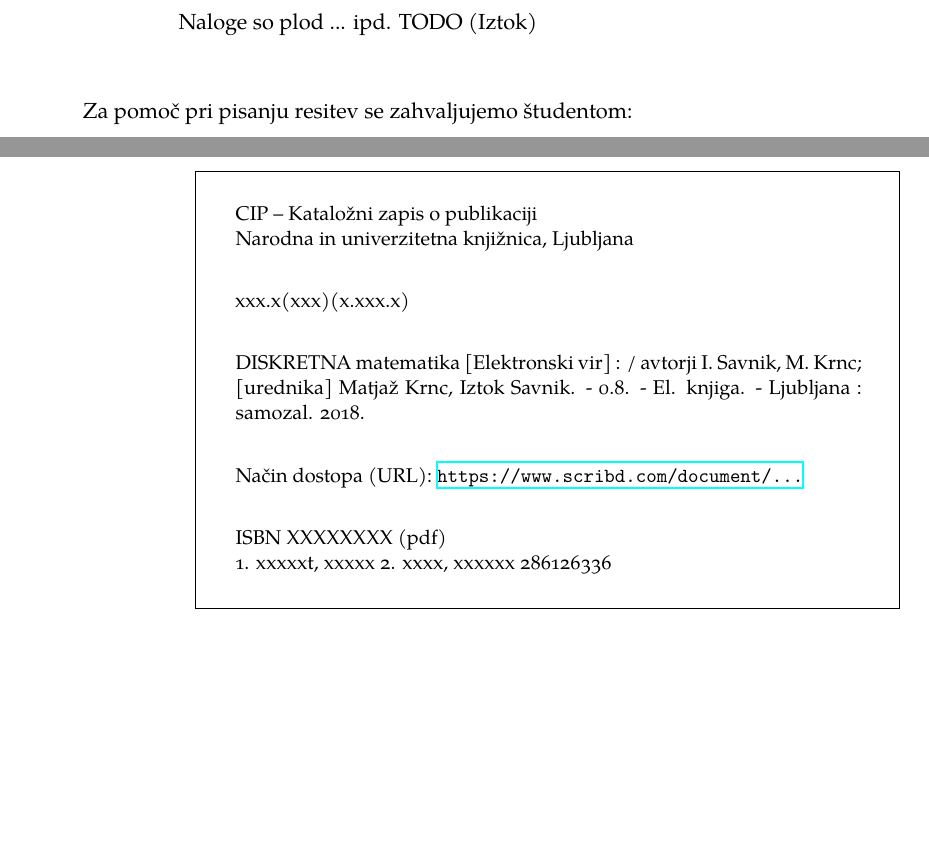
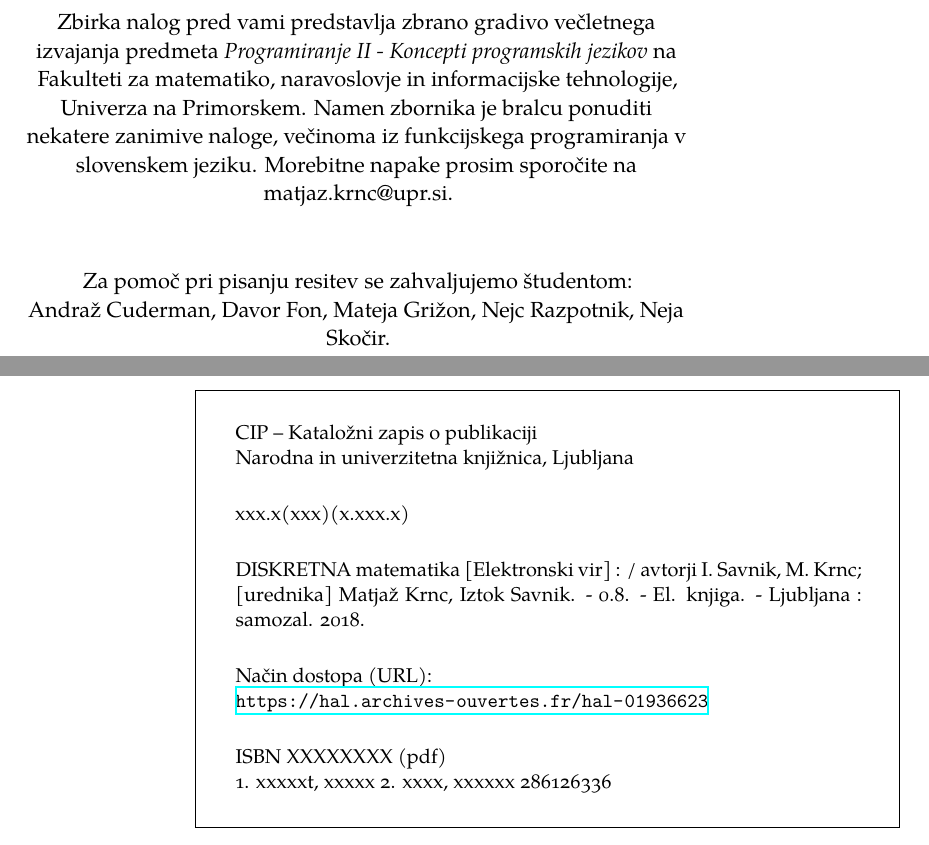
Before and after one commit to mkrnc/Koncepti-programskih-jezikov-vaje-za-predmet-, a LaTeX thesis (KPJ-ZbirkaVaj.tex, which reads ext/cip.tex, ext/info-config.tex, ext/uvod.tex): two parts of pages 3 and 4 of 60, joined at a grey line, cut at the place of the change, the shorter picture padded with empty space. Compiled offline with XeLaTeX; a missing font is replaced by an installed copy or a similar font.

Commit message:
adjustments for: --hal archive link obtained for web hosting,  -- submitted to COBISS to get ISBN

```diff
--- a/ext/cip.tex
+++ b/ext/cip.tex
@@ -18,7 +18,8 @@
 	\shortAuthors ; [urednika] \myName. - \myVersion.  - El. knjiga. - Ljubljana : samozal. \myYear.
 	\vfill
 
-	Na\v cin dostopa (URL): \url{https://www.scribd.com/document/...}
+	Na\v cin dostopa (URL): \\
+	\url{https://hal.archives-ouvertes.fr/hal-01936623}
 
 	\vfill
 
--- a/ext/info-config.tex
+++ b/ext/info-config.tex
@@ -15,4 +15,10 @@
 \newcommand{\myMonth}{November\xspace}
 \newcommand{\myISBN}{XXXXXXXX\xspace}
 \renewcommand{\myVersion}{0.8}
+\renewcommand{\myStudents}{
+Andra\v z Cuderman,
+Davor Fon,
+Mateja Gri\v zon,
+Nejc Razpotnik,
+Neja Sko\v cir}
 %\newcommand{\textcopyright}{This work is licensed under a Creative Commons Attribution 3.0 Unported License</a>\xspace}
--- a/ext/uvod.tex
+++ b/ext/uvod.tex
@@ -8,8 +8,10 @@
 \pdfbookmark[1]{Predgovor}{Predgovor}
 \vspace*{3cm}
 \begin{center}
-Naloge so plod ... ipd. TODO (Iztok)
-\end{center}
+Zbirka nalog pred vami
+predstavlja zbrano gradivo  ve\v cletnega izvajanja
+predmeta \emph{Programiranje II - Koncepti programskih jezikov} na Fakulteti za matematiko, naravoslovje in informacijske tehnologije, Univerza na Primorskem. Namen zbornika je bralcu ponuditi nekatere zanimive naloge, ve\v cinoma iz funkcijskega programiranja v slovenskem jeziku. Morebitne napake prosim sporo\v cite na
+matjaz.krnc@upr.si.\end{center}
 
 \medskip
 
```
